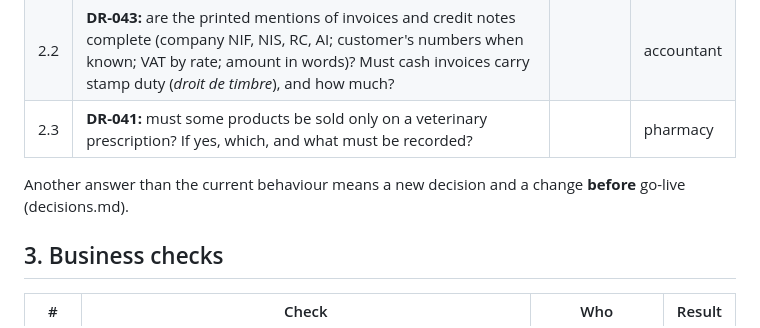
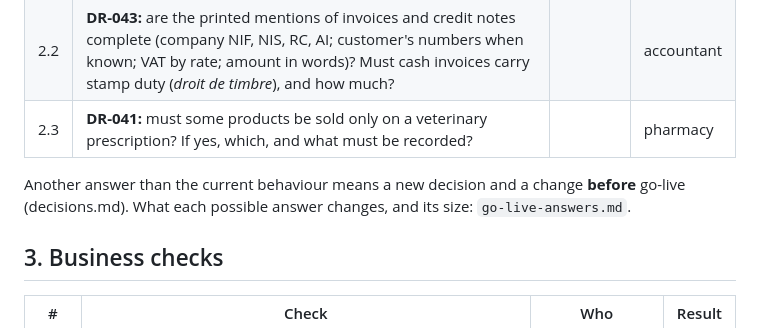
Before and after one commit to abderrahimlouay/ims-veterinary, a Markdown page: docs/uat.md, the part around the change. Rendered like a GitHub page.

```diff
--- a/docs/uat.md
+++ b/docs/uat.md
@@ -20,7 +20,7 @@
 | 2.2 | **DR-043:** are the printed mentions of invoices and credit notes complete (company NIF, NIS, RC, AI; customer's numbers when known; VAT by rate; amount in words)? Must cash invoices carry stamp duty (*droit de timbre*), and how much? | | accountant |
 | 2.3 | **DR-041:** must some products be sold only on a veterinary prescription? If yes, which, and what must be recorded? | | pharmacy |
 
-Another answer than the current behaviour means a new decision and a change **before** go-live (decisions.md).
+Another answer than the current behaviour means a new decision and a change **before** go-live (decisions.md). What each possible answer changes, and its size: `go-live-answers.md`.
 
 ## 3. Business checks
 
```
Also changed, not shown: docs/go-live-answers.md (added, +97 -0 lines), docs/roadmap.md (+1 -1 lines).
